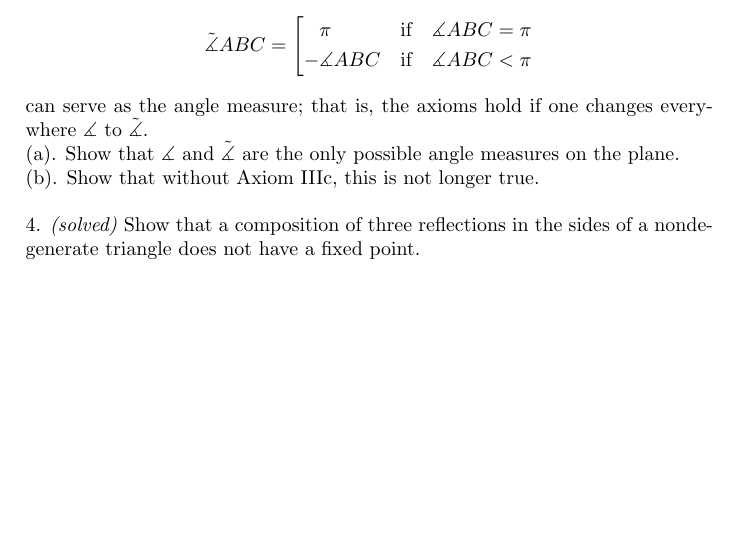
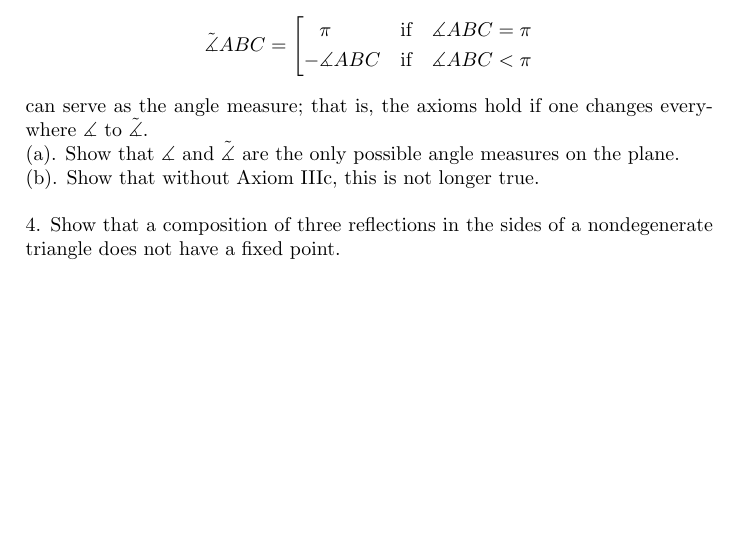
Before and after one commit to anton-petrunin/427, a LaTeX document (extra.tex): part of the page, cut so that both start at the same text. The pictures show the PDF file extra.pdf that the author committed with the source.

Commit message:
-(solved)

```diff
--- a/extra.tex
+++ b/extra.tex
@@ -50,7 +50,7 @@ that is, the axioms hold if one changes everywhere $\measuredangle$ to $\tilde\m
 \
 
 \noi %\sout
-{4.} \textit{(solved)}
+{4.} %\textit{(solved)}
 Show that a composition of three reflections in the sides of a nondegenerate triangle does not have a fixed point.
 
 \end{document}
```
Also changed, not shown: extra.pdf.
